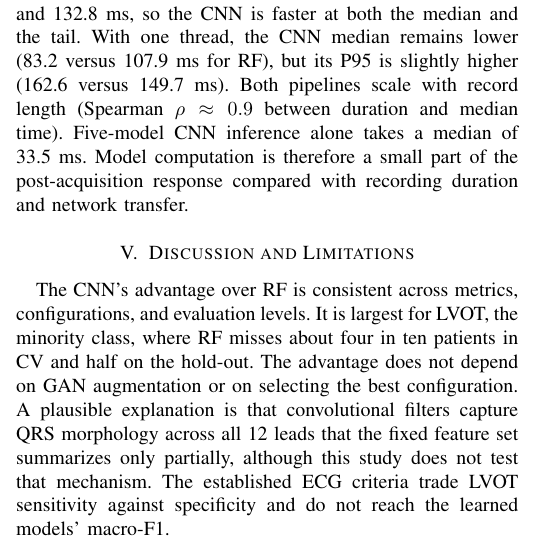
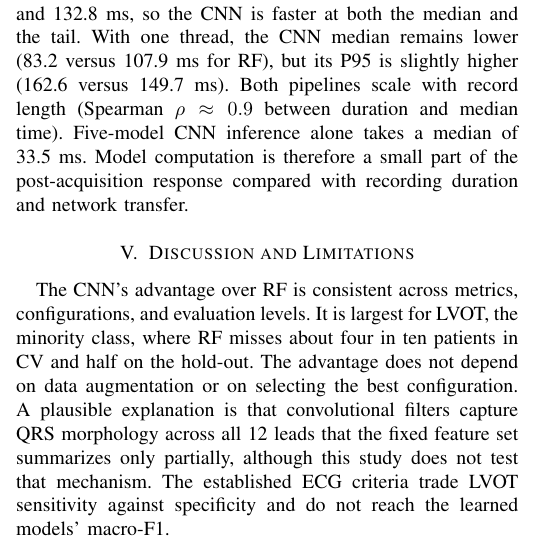
Before and after one commit to daniandraaa/yudiaz-latex, a LaTeX paper (data/projects/67f9b830/main.tex): part of one column of page 5 of 7, cut so that both start at the same text. Compiled offline with pdfLaTeX; a missing font is replaced by an installed copy or a similar font; a LaTeX package or settings file that is missing is left out.

Commit message:
chore(auto-sync): continuous project and state update [2026-10-27 08:35 WIB]

```diff
--- a/data/projects/67f9b830/main.tex
+++ b/data/projects/67f9b830/main.tex
@@ -301,7 +301,7 @@ Table~\ref{tab:latency} and Fig.~\ref{fig:latency} report the repeated benchmark
 
 \section{Discussion and Limitations}
 \label{sec:limits}
-The CNN's advantage over RF is consistent across metrics, configurations, and evaluation levels. It is largest for LVOT, the minority class, where RF misses about four in ten patients in CV and half on the hold-out. The advantage does not depend on GAN augmentation or on selecting the best configuration. A plausible explanation is that convolutional filters capture QRS morphology across all 12 leads that the fixed feature set summarizes only partially, although this study does not test that mechanism. The established ECG criteria trade LVOT sensitivity against specificity and do not reach the learned models' macro-F1.
+The CNN's advantage over RF is consistent across metrics, configurations, and evaluation levels. It is largest for LVOT, the minority class, where RF misses about four in ten patients in CV and half on the hold-out. The advantage does not depend on data augmentation or on selecting the best configuration. A plausible explanation is that convolutional filters capture QRS morphology across all 12 leads that the fixed feature set summarizes only partially, although this study does not test that mechanism. The established ECG criteria trade LVOT sensitivity against specificity and do not reach the learned models' macro-F1.
 
 Several limitations remain. First, the RF used default hyperparameters and no gradient-boosting baseline was evaluated. Tuned feature-based models could narrow the gap, although the CNN advantage is several times the variation among CNN configurations. Second, configuration selection was not nested. Fig.~\ref{fig:configs} bounds its effect, but nested cross-validation would give a less biased estimate. Third, the data come from one center, the hold-out had been inspected before, and only 14 hold-out patients are LVOT. Excluding 40 labelled records and having only three VT cases further limit how well the results generalize. An independent cohort is needed for confirmation. Fourth, the IoT evaluation verifies the gateway, its decision preservation, and its timing on a local link with replayed public recordings. It does not cover physical-recorder acquisition, amplitude calibration across devices, wireless loss, concurrent clients, or energy use. Finally, noncausal preprocessing restricts the service to post-acquisition localization, and probabilities are not calibrated risk estimates.
 
```
Also changed, not shown: 1 other file.
